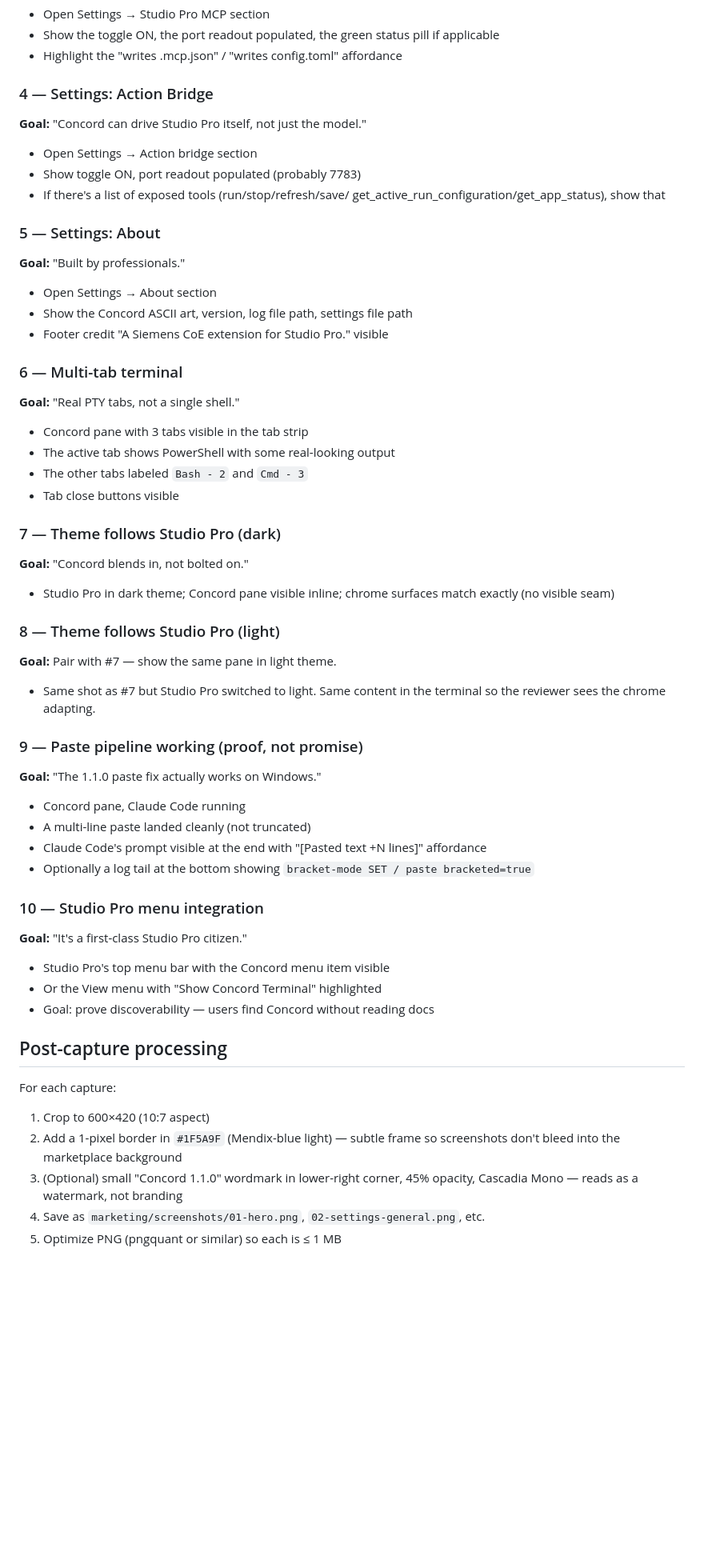
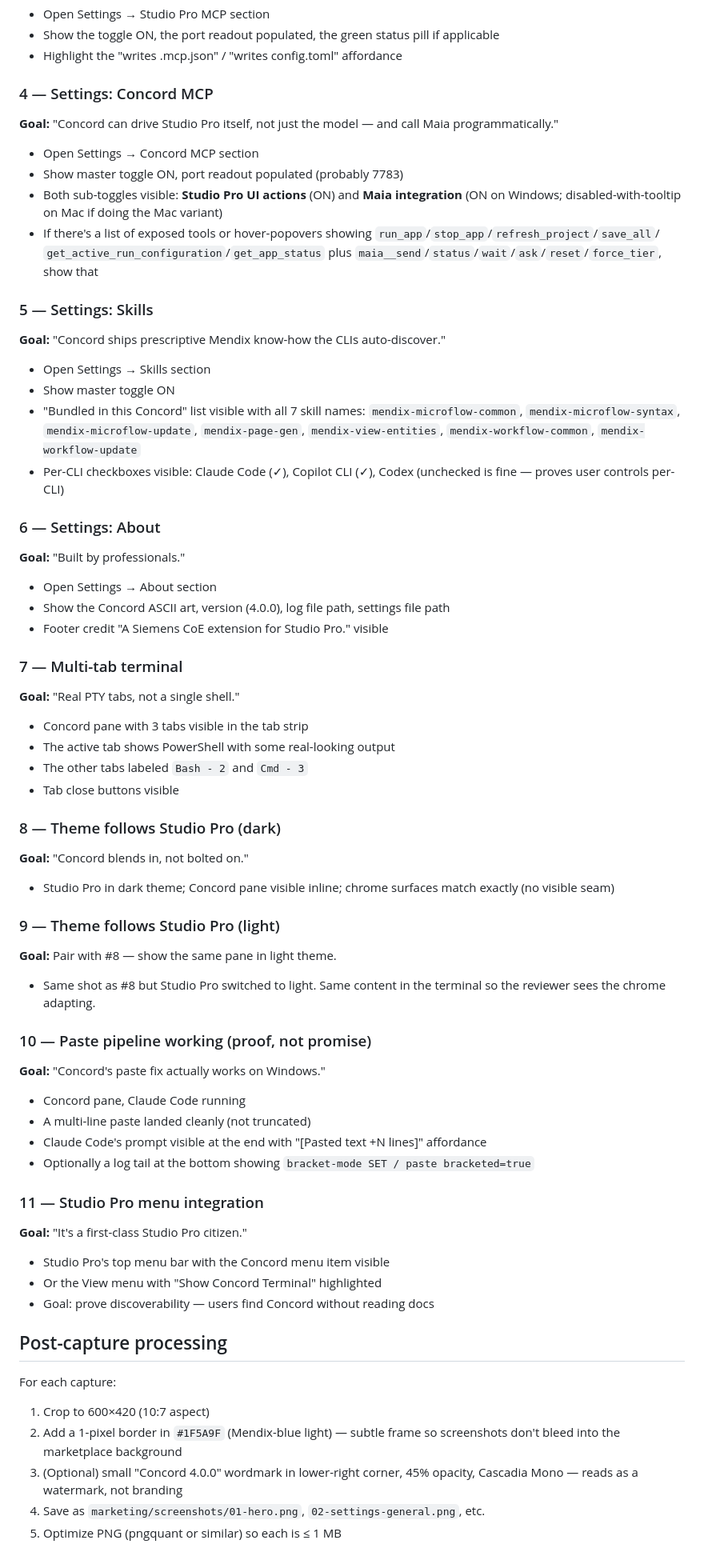
Before and after one commit to rperdiga/mxTerminal, a Markdown page: marketing/SCREENSHOTS.md, the part around one of its changes. Shown at 80% size. GitHub-like rendering; blank space fills up the shorter version.

```diff
--- a/marketing/SCREENSHOTS.md
+++ b/marketing/SCREENSHOTS.md
@@ -59,25 +61,43 @@ Neo, processed (cropped + light annotation) afterwards.
   pill if applicable
 - Highlight the "writes .mcp.json" / "writes config.toml" affordance
 
-### 4 — Settings: Action Bridge
+### 4 — Settings: Concord MCP
 
-**Goal:** "Concord can drive Studio Pro itself, not just the model."
+**Goal:** "Concord can drive Studio Pro itself, not just the model — and call Maia programmatically."
 
-- Open Settings → Action bridge section
-- Show toggle ON, port readout populated (probably 7783)
-- If there's a list of exposed tools (run/stop/refresh/save/
-  get_active_run_configuration/get_app_status), show that
+- Open Settings → Concord MCP section
+- Show master toggle ON, port readout populated (probably 7783)
+- Both sub-toggles visible: **Studio Pro UI actions** (ON) and
+  **Maia integration** (ON on Windows; disabled-with-tooltip on Mac
+  if doing the Mac variant)
+- If there's a list of exposed tools or hover-popovers showing
+  `run_app`/`stop_app`/`refresh_project`/`save_all`/
+  `get_active_run_configuration`/`get_app_status` plus
+  `maia__send`/`status`/`wait`/`ask`/`reset`/`force_tier`, show that
 
-### 5 — Settings: About
+### 5 — Settings: Skills
+
+**Goal:** "Concord ships prescriptive Mendix know-how the CLIs auto-discover."
+
+- Open Settings → Skills section
+- Show master toggle ON
+- "Bundled in this Concord" list visible with all 7 skill names:
+  `mendix-microflow-common`, `mendix-microflow-syntax`,
+  `mendix-microflow-update`, `mendix-page-gen`, `mendix-view-entities`,
+  `mendix-workflow-common`, `mendix-workflow-update`
+- Per-CLI checkboxes visible: Claude Code (✓), Copilot CLI (✓),
+  Codex (unchecked is fine — proves user controls per-CLI)
+
+### 6 — Settings: About
 
 **Goal:** "Built by professionals."
 
 - Open Settings → About section
-- Show the Concord ASCII art, version, log file path, settings
-  file path
+- Show the Concord ASCII art, version (4.0.0), log file path,
+  settings file path
 - Footer credit "A Siemens CoE extension for Studio Pro." visible
 
-### 6 — Multi-tab terminal
+### 7 — Multi-tab terminal
 
 **Goal:** "Real PTY tabs, not a single shell."
 
@@ -86,23 +106,23 @@ Neo, processed (cropped + light annotation) afterwards.
 - The other tabs labeled `Bash - 2` and `Cmd - 3`
 - Tab close buttons visible
 
-### 7 — Theme follows Studio Pro (dark)
+### 8 — Theme follows Studio Pro (dark)
 
 **Goal:** "Concord blends in, not bolted on."
 
 - Studio Pro in dark theme; Concord pane visible inline; chrome
   surfaces match exactly (no visible seam)
 
-### 8 — Theme follows Studio Pro (light)
+### 9 — Theme follows Studio Pro (light)
 
-**Goal:** Pair with #7 — show the same pane in light theme.
+**Goal:** Pair with #8 — show the same pane in light theme.
 
-- Same shot as #7 but Studio Pro switched to light. Same content
+- Same shot as #8 but Studio Pro switched to light. Same content
   in the terminal so the reviewer sees the chrome adapting.
 
-### 9 — Paste pipeline working (proof, not promise)
+### 10 — Paste pipeline working (proof, not promise)
 
-**Goal:** "The 1.1.0 paste fix actually works on Windows."
+**Goal:** "Concord's paste fix actually works on Windows."
 
 - Concord pane, Claude Code running
 - A multi-line paste landed cleanly (not truncated)
@@ -111,7 +131,7 @@ Neo, processed (cropped + light annotation) afterwards.
 - Optionally a log tail at the bottom showing
   `bracket-mode SET / paste bracketed=true`
 
-### 10 — Studio Pro menu integration
+### 11 — Studio Pro menu integration
 
 **Goal:** "It's a first-class Studio Pro citizen."
 
@@ -127,7 +147,7 @@ For each capture:
 1. Crop to 600×420 (10:7 aspect)
 2. Add a 1-pixel border in `#1F5A9F` (Mendix-blue light) — subtle
    frame so screenshots don't bleed into the marketplace background
-3. (Optional) small "Concord 1.1.0" wordmark in lower-right corner,
+3. (Optional) small "Concord 4.0.0" wordmark in lower-right corner,
    45% opacity, Cascadia Mono — reads as a watermark, not branding
 4. Save as `marketing/screenshots/01-hero.png`,
    `02-settings-general.png`, etc.
```
Also changed, not shown: other parts of marketing/SCREENSHOTS.md (+4 -2 lines), marketing/PUBLISHING.md (+14 -12 lines), marketing/listing.md (+55 -28 lines).
